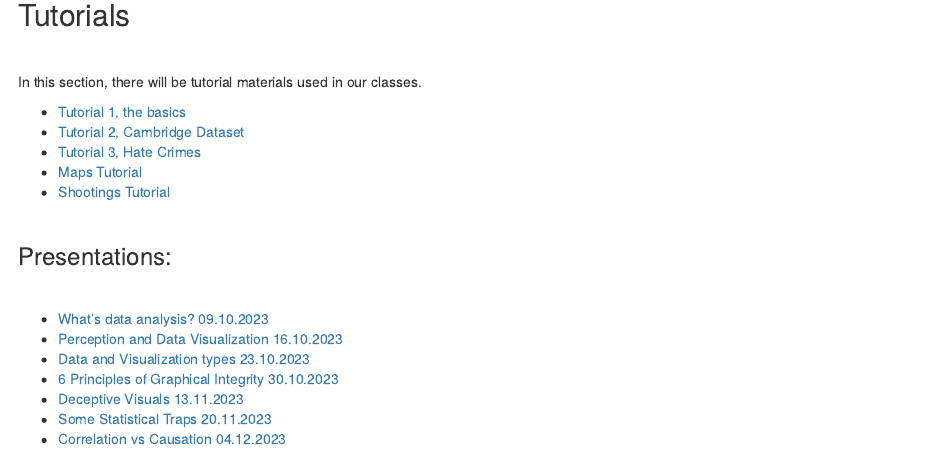
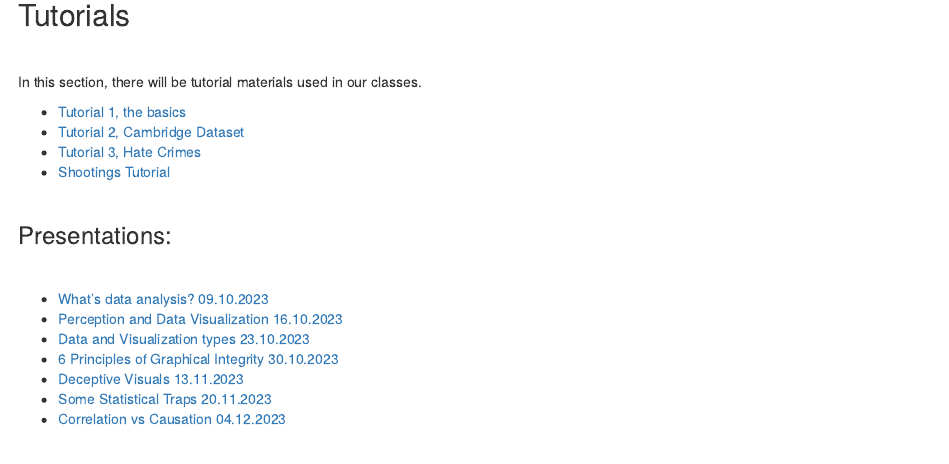
Before and after one commit to Niklewa/Niklewa.github.io, an R Markdown document (teaching.Rmd): the page in a window 1100 px wide, from 1350 px down. Rendered offline with R 4.5, knitr and Pandoc, with nearby package versions.

Commit message:
removing maps

```diff
--- a/teaching.Rmd
+++ b/teaching.Rmd
@@ -114,7 +114,6 @@ In this section, there will be tutorial materials used in our classes.
 - <a href="https://github.com/Niklewa/Niklewa.github.io/raw/main/materials/tut1TheBasics.zip">Tutorial 1, the basics</a>
 - <a href="https://github.com/Niklewa/Niklewa.github.io/raw/main/materials/tut2CambridgeDataset.zip">Tutorial 2, Cambridge Dataset</a>
 - <a href="https://github.com/Niklewa/Niklewa.github.io/raw/main/materials/tut3hateCrimes.zip">Tutorial 3, Hate Crimes</a>
-- <a href="https://github.com/Niklewa/Niklewa.github.io/raw/main/materials/maps_vis.zip">Maps Tutorial</a>
 - <a href="https://github.com/Niklewa/Niklewa.github.io/raw/main/materials/shootings_vis.zip">Shootings Tutorial</a>
 
 
```
Also changed, not shown: 1 other file.
